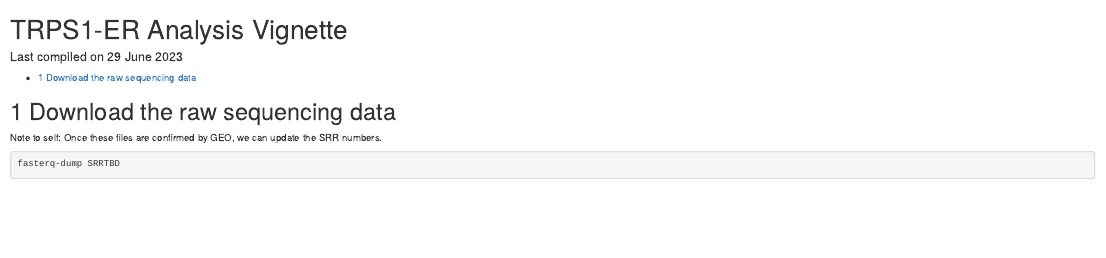
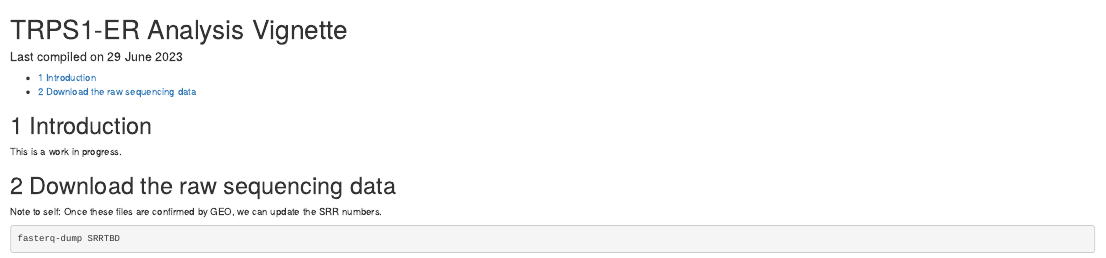
Before and after one commit to guertinlab/TRPS1_ER_analysis, an R Markdown document (Vignette.Rmd): the page in a window 1100 px wide, from its top. Rendered offline with R 4.5, knitr and Pandoc, with nearby package versions.

Commit message:
Update Vignette.Rmd

````diff
--- a/Vignette.Rmd
+++ b/Vignette.Rmd
@@ -31,6 +31,10 @@ pre[class] {
 }
 ```
 
+# Introduction
+
+This is a work in progress.
+
 # Download the raw sequencing data
 
 Note to self: Once these files are confirmed by GEO, we can update the SRR numbers.
````
